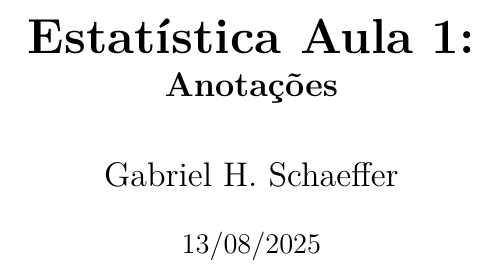
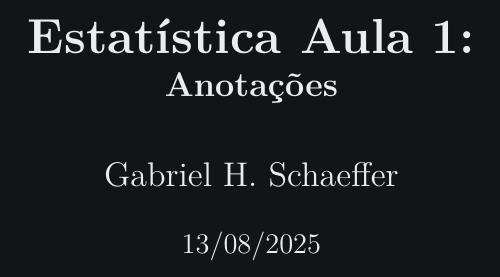
Before and after one commit to gabohs/Facul, a LaTeX document (2sem/Estatistica/Anotacoes/Estatistica_Aula_1.tex): part of page 1 of 3, cut so that both start at the same text. The pictures show the PDF file 2sem/Estatistica/Anotacoes/Estatistica_Aula_1.pdf that the author committed with the source.

Commit message:
aula 1  estatistica

```diff
--- a/2sem/Estatistica/Anotacoes/Estatistica_Aula_1.tex
+++ b/2sem/Estatistica/Anotacoes/Estatistica_Aula_1.tex
@@ -10,6 +10,9 @@
 
 
 \definecolor{cblue}{RGB}{30,144,255}
+
+\pagecolor[RGB]{17,21,24}
+\color[RGB]{234,236,240}
 
 \newtcolorbox{notebox}{
   enhanced,
```
Also changed, not shown: 2sem/Estatistica/Anotacoes/Estatistica_Aula_1.pdf.
